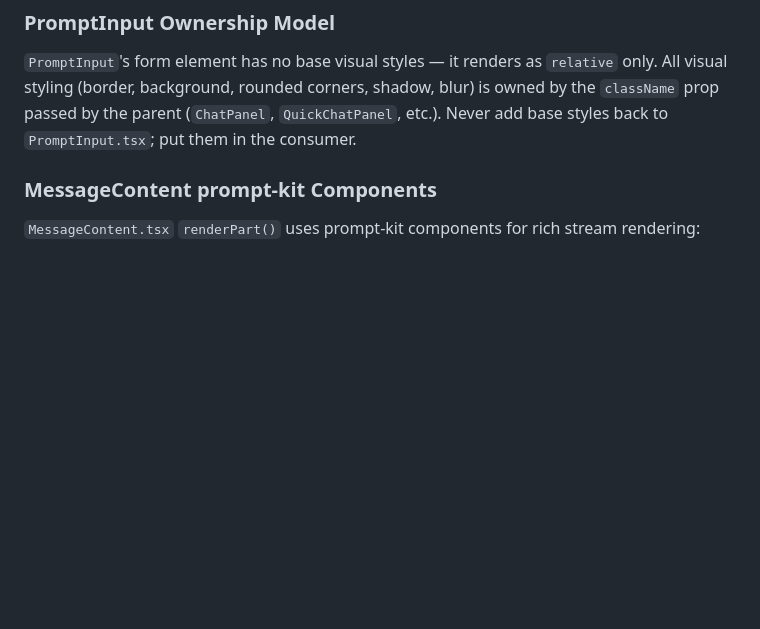
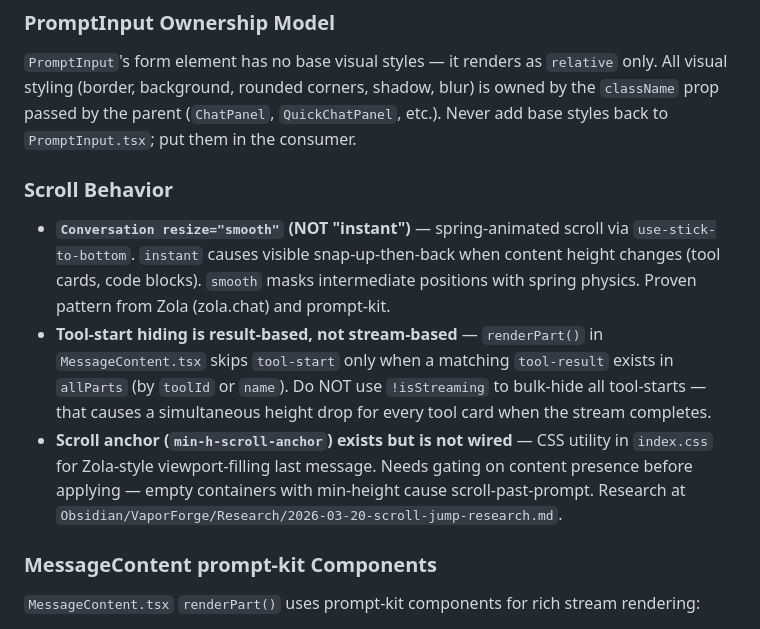
Before and after one commit to Aventerica89/vaporforge, a Markdown page: CLAUDE.md, the part around the change. GitHub-like rendering; blank space fills up the shorter version.

Commit message:
docs: add scroll behavior gotchas to CLAUDE.md

```diff
--- a/CLAUDE.md
+++ b/CLAUDE.md
@@ -218,6 +218,11 @@ Visual website editor — click components in a live Astro preview, describe edi
 
 `PromptInput`'s form element has no base visual styles — it renders as `relative` only. All visual styling (border, background, rounded corners, shadow, blur) is owned by the `className` prop passed by the parent (`ChatPanel`, `QuickChatPanel`, etc.). Never add base styles back to `PromptInput.tsx`; put them in the consumer.
 
+### Scroll Behavior
+- **`Conversation resize="smooth"` (NOT "instant")** — spring-animated scroll via `use-stick-to-bottom`. `instant` causes visible snap-up-then-back when content height changes (tool cards, code blocks). `smooth` masks intermediate positions with spring physics. Proven pattern from Zola (zola.chat) and prompt-kit.
+- **Tool-start hiding is result-based, not stream-based** — `renderPart()` in `MessageContent.tsx` skips `tool-start` only when a matching `tool-result` exists in `allParts` (by `toolId` or `name`). Do NOT use `!isStreaming` to bulk-hide all tool-starts — that causes a simultaneous height drop for every tool card when the stream completes.
+- **Scroll anchor (`min-h-scroll-anchor`) exists but is not wired** — CSS utility in `index.css` for Zola-style viewport-filling last message. Needs gating on content presence before applying — empty containers with min-height cause scroll-past-prompt. Research at `Obsidian/VaporForge/Research/2026-03-20-scroll-jump-research.md`.
+
 ### MessageContent prompt-kit Components
 
 `MessageContent.tsx` `renderPart()` uses prompt-kit components for rich stream rendering:
```
